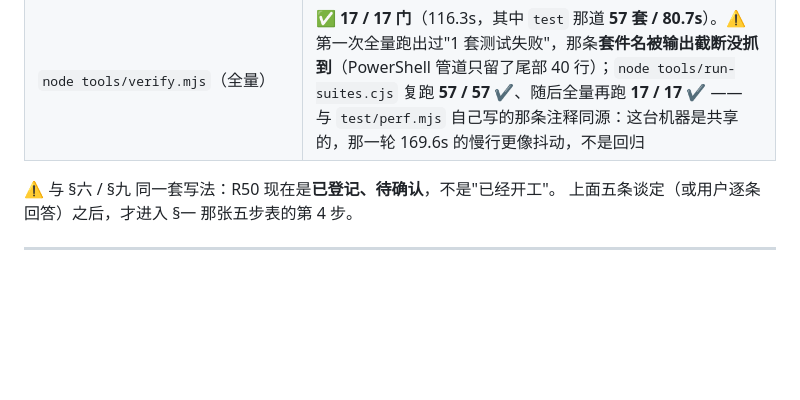
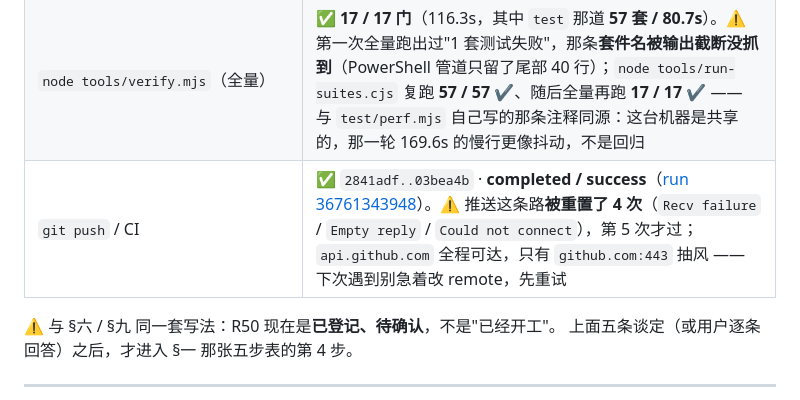
Before and after one commit to Sean-CodingForLife/Bronana, a Markdown page: docs/requirements.md, the part around the change. Rendered like a GitHub page; blank space fills up the shorter version.

Commit message:
docs: R50 收尾记录 —— 推送 03bea4b 后 CI completed/success

```diff
--- a/docs/requirements.md
+++ b/docs/requirements.md
@@ -1559,6 +1559,7 @@ CI 运行：<https://github.com/Sean-CodingForLife/Bronana/actions/runs/36740864
 | `index.html` / `src/ui.ts` | 「开始游戏」→ `chars`；槽位只在 `data-act="slot-prev / slot-next"`（设置里）；`data-act="talents" / "skills"` 的入口只在**局内**那几屏（大厅的养成门 / 枢纽的镜面 / 彼此互跳），标题页与选人页没有 |
 | `node tools/verify.mjs --quick` | ✅ **16 / 16 门**（32.7s） |
 | `node tools/verify.mjs`（全量） | ✅ **17 / 17 门**（116.3s，其中 `test` 那道 **57 套 / 80.7s**）。⚠ 第一次全量跑出过"1 套测试失败"，那条**套件名被输出截断没抓到**（PowerShell 管道只留了尾部 40 行）；`node tools/run-suites.cjs` 复跑 **57 / 57 ✔**、随后全量再跑 **17 / 17 ✔** —— 与 `test/perf.mjs` 自己写的那条注释同源：这台机器是共享的，那一轮 169.6s 的慢行更像抖动，不是回归 |
+| `git push` / CI | ✅ `2841adf..03bea4b` · **completed / success**（[run 36761343948](https://github.com/Sean-CodingForLife/Bronana/actions/runs/36761343948)）。⚠ 推送这条路**被重置了 4 次**（`Recv failure` / `Empty reply` / `Could not connect`），第 5 次才过；`api.github.com` 全程可达，只有 `github.com:443` 抽风 —— 下次遇到别急着改 remote，先重试 |
 
 ⚠ 与 §六 / §九 同一套写法：R50 现在是**已登记、待确认**，不是"已经开工"。
 上面五条谈定（或用户逐条回答）之后，才进入 §一 那张五步表的第 4 步。
```
